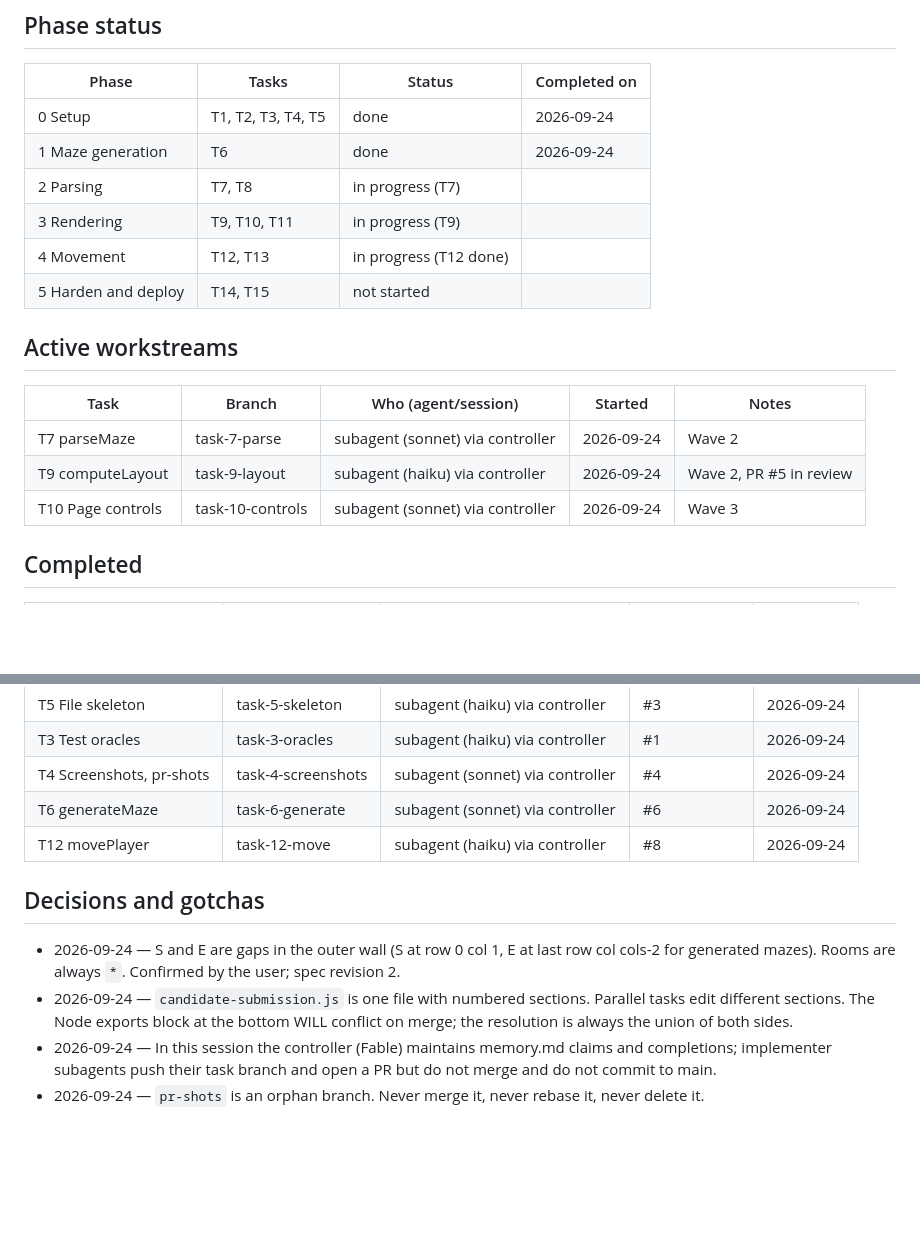
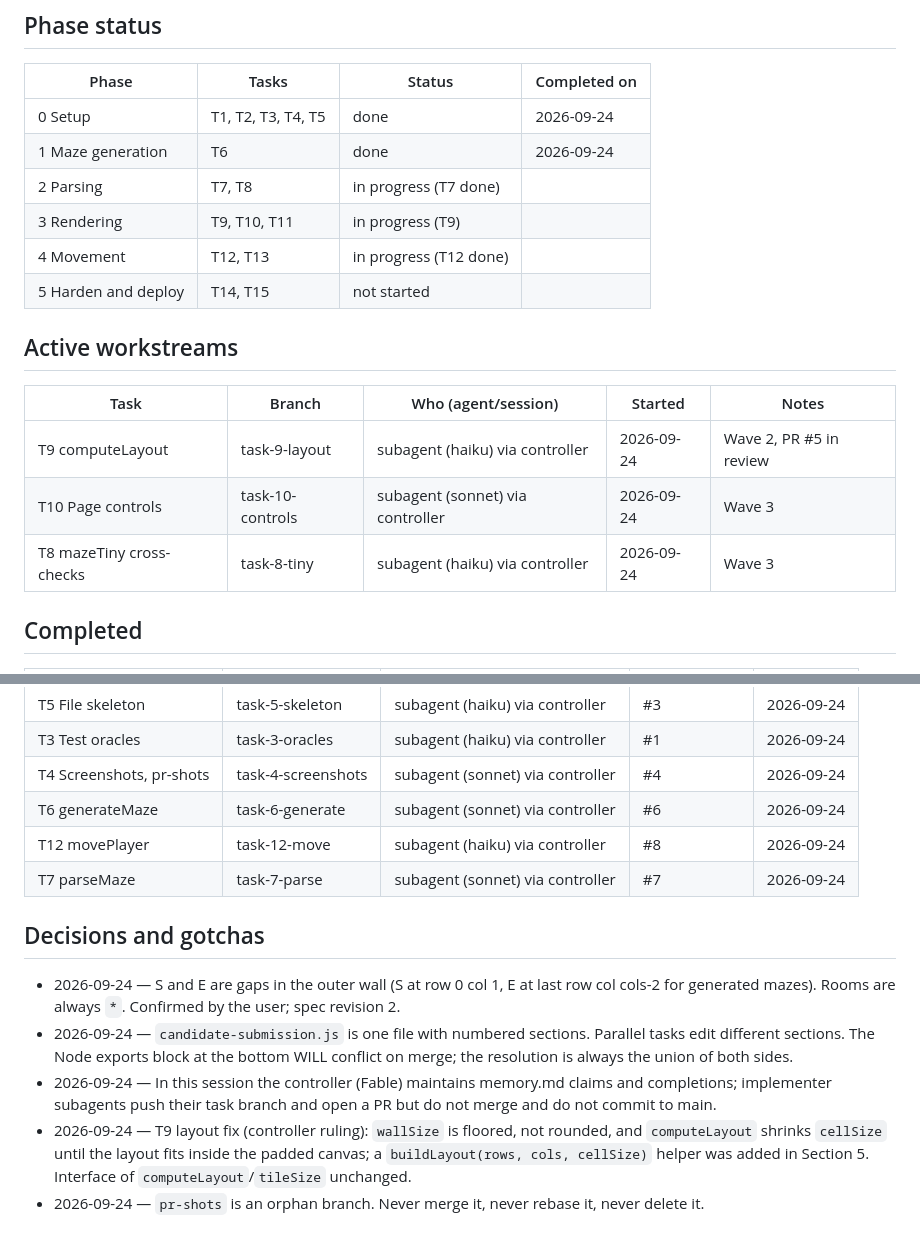
Before and after one commit to ludaxkris/maze-vibing, a Markdown page: memory.md, 2 parts joined by grey strips. Rendered like a GitHub page; blank space fills up the shorter version.

Commit message:
memory: complete task 7, claim task 8

```diff
--- a/memory.md
+++ b/memory.md
@@ -27,7 +27,7 @@ Spec: `docs/superpowers/specs/2026-09-24-maze-vibing-design.md`.
 |-------|-------|--------|--------------|
 | 0 Setup | T1, T2, T3, T4, T5 | done | 2026-09-24 |
 | 1 Maze generation | T6 | done | 2026-09-24 |
-| 2 Parsing | T7, T8 | in progress (T7) | |
+| 2 Parsing | T7, T8 | in progress (T7 done) | |
 | 3 Rendering | T9, T10, T11 | in progress (T9) | |
 | 4 Movement | T12, T13 | in progress (T12 done) | |
 | 5 Harden and deploy | T14, T15 | not started | |
@@ -36,9 +36,9 @@ Spec: `docs/superpowers/specs/2026-09-24-maze-vibing-design.md`.
 
 | Task | Branch | Who (agent/session) | Started | Notes |
 |------|--------|---------------------|---------|-------|
-| T7 parseMaze | task-7-parse | subagent (sonnet) via controller | 2026-09-24 | Wave 2 |
 | T9 computeLayout | task-9-layout | subagent (haiku) via controller | 2026-09-24 | Wave 2, PR #5 in review |
 | T10 Page controls | task-10-controls | subagent (sonnet) via controller | 2026-09-24 | Wave 3 |
+| T8 mazeTiny cross-checks | task-8-tiny | subagent (haiku) via controller | 2026-09-24 | Wave 3 |
 
 ## Completed
 
@@ -51,10 +51,12 @@ Spec: `docs/superpowers/specs/2026-09-24-maze-vibing-design.md`.
 | T4 Screenshots, pr-shots | task-4-screenshots | subagent (sonnet) via controller | #4 | 2026-09-24 |
 | T6 generateMaze | task-6-generate | subagent (sonnet) via controller | #6 | 2026-09-24 |
 | T12 movePlayer | task-12-move | subagent (haiku) via controller | #8 | 2026-09-24 |
+| T7 parseMaze | task-7-parse | subagent (sonnet) via controller | #7 | 2026-09-24 |
 
 ## Decisions and gotchas
 
 - 2026-09-24 — S and E are gaps in the outer wall (S at row 0 col 1, E at last row col cols-2 for generated mazes). Rooms are always `*`. Confirmed by the user; spec revision 2.
 - 2026-09-24 — `candidate-submission.js` is one file with numbered sections. Parallel tasks edit different sections. The Node exports block at the bottom WILL conflict on merge; the resolution is always the union of both sides.
 - 2026-09-24 — In this session the controller (Fable) maintains memory.md claims and completions; implementer subagents push their task branch and open a PR but do not merge and do not commit to main.
+- 2026-09-24 — T9 layout fix (controller ruling): `wallSize` is floored, not rounded, and `computeLayout` shrinks `cellSize` until the layout fits inside the padded canvas; a `buildLayout(rows, cols, cellSize)` helper was added in Section 5. Interface of `computeLayout`/`tileSize` unchanged.
 - 2026-09-24 — `pr-shots` is an orphan branch. Never merge it, never rebase it, never delete it.
```
